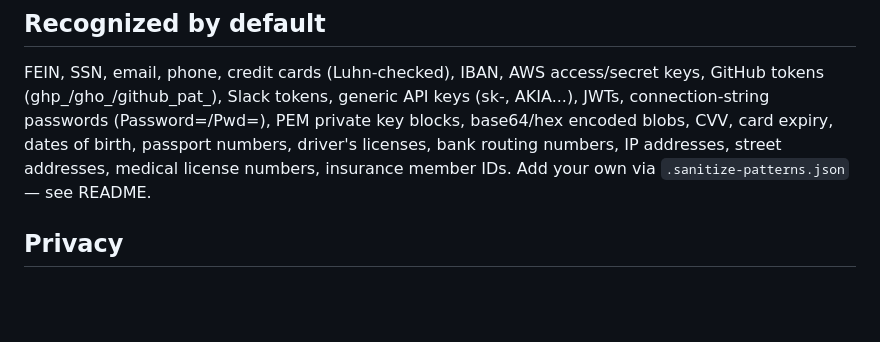
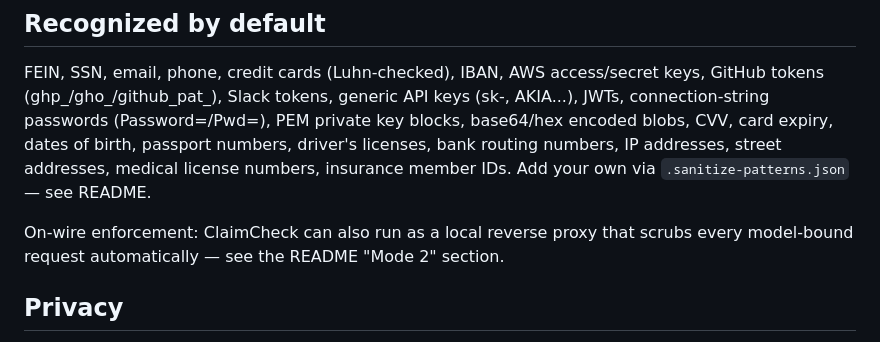
Before and after one commit to saasclawai-org/ClaimCheck, a Markdown page: llms-install.md, the part around the change. GitHub-like rendering; blank space fills up the shorter version.

```diff
--- a/llms-install.md
+++ b/llms-install.md
@@ -90,6 +90,9 @@ numbers, driver's licenses, bank routing numbers, IP addresses, street addresses
 medical license numbers, insurance member IDs. Add your own via
 `.sanitize-patterns.json` — see README.
 
+On-wire enforcement: ClaimCheck can also run as a local reverse proxy that scrubs
+every model-bound request automatically — see the README "Mode 2" section.
+
 ## Privacy
 
 No telemetry, no cloud calls. The NER model download is the only network
```
Also changed, not shown: README.md (+35 -0 lines).
